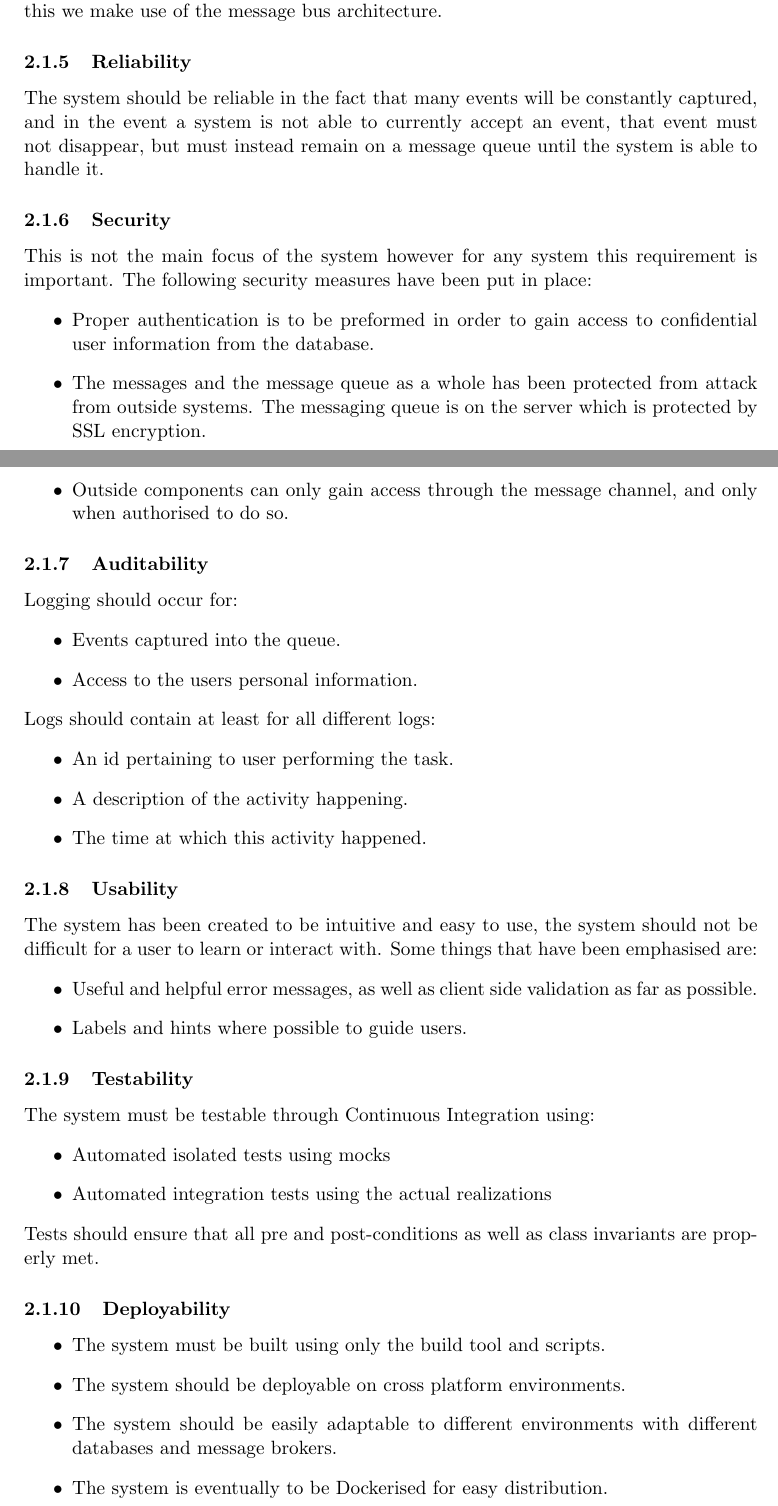
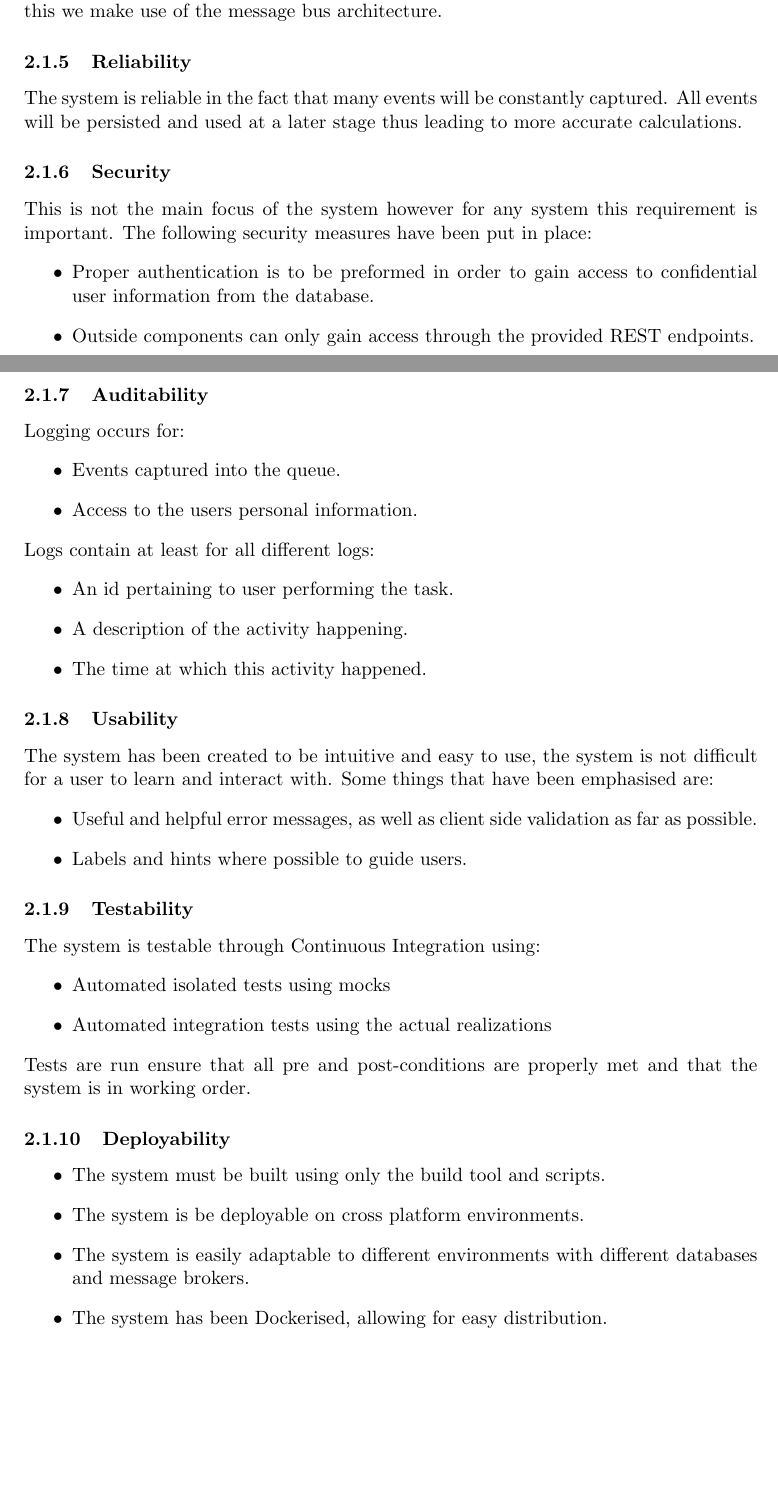
Before and after one commit to CodusMaximus/hyper-perform-documentation, a LaTeX document (Architectural Requirements/Architectural_Requirements.tex): two parts of pages 5 and 6 of 9, joined at a grey line, cut so that both start at the same text, the shorter picture padded with empty space. Compiled offline with pdfLaTeX.

Commit message:
updated tense of document

```diff
--- a/Architectural Requirements/Architectural_Requirements.tex
+++ b/Architectural Requirements/Architectural_Requirements.tex
@@ -101,25 +101,24 @@ The system should allow for easy future integration requirements by providing ac
 
 \subsubsection{Scalability}
-The system should theoretically be usable in large industries of thousands of employees. Thus the system should be able to handle the load and grow as needed. To accomplish this we make use of the message bus architecture.
+The system should theoretically be usable in large industries of thousands of employees. Thus the system has been designed to handle the load and grow as needed. To accomplish this we make use of the message bus architecture.
 
 \subsubsection{Reliability}
-The system should be reliable in the fact that many events will be constantly captured, and in the event a system is not able to currently accept an event, that event must not disappear, but must instead remain on a message queue until the system is able to handle it.
+The system is reliable in the fact that many events will be constantly captured. All events will be persisted and used at a later stage thus leading to more accurate calculations.
 
 \subsubsection{Security}
 This is not the main focus of the system however for any system this requirement is important. The following security measures have been put in place:
 \begin{itemize}
 	\item Proper authentication is to be preformed in order to gain access to confidential user information from the database.
-	\item The messages and the message queue as a whole has been protected from attack from outside systems. The messaging queue is on the server which is protected by SSL encryption.
-	\item Outside components can only gain access through the message channel, and only when authorised to do so.
+	\item Outside components can only gain access through the provided REST endpoints.
 \end{itemize}
 
 \subsubsection{Auditability}
-Logging should occur for:
+Logging occurs for:
 \begin{itemize}
 	\item Events captured into the queue.
 	\item Access to the users personal information.
 \end{itemize}
-Logs should contain at least for all different logs:
+Logs contain at least for all different logs:
 \begin{itemize}
 	\item An id pertaining to user performing the task.
 	\item A description of the activity happening.
@@ -127,26 +126,26 @@ Logs should contain at least for all different logs:
 \end{itemize}
 
 \subsubsection{Usability}
-The system has been created to be intuitive and easy to use, the system should not be difficult for a user to learn or interact with. Some things that have been emphasised are:
+The system has been created to be intuitive and easy to use, the system is not difficult for a user to learn and interact with. Some things that have been emphasised are:
 \begin{itemize}
 	\item Useful and helpful error messages, as well as client side validation as far as possible.
 	\item Labels and hints where possible to guide users.
 \end{itemize}
 
 \subsubsection{Testability}
-The system must be testable through Continuous Integration using:
+The system is testable through Continuous Integration using:
 \begin{itemize}
 	\item Automated isolated tests using mocks
 	\item Automated integration tests using the actual realizations
 \end{itemize}
-Tests should ensure that all pre and post-conditions as well as class invariants are properly met.
+Tests are run ensure that all pre and post-conditions are properly met and that the system is in working order.
 
 \subsubsection{Deployability}
 \begin{itemize}
 	\item The system must be built using only the build tool and scripts.
-	\item The system should be deployable on cross platform environments.
-	\item The system should be easily adaptable to different environments with different databases and message brokers.
-	\item The system is eventually to be Dockerised for easy distribution.
+	\item The system is be deployable on cross platform environments.
+	\item The system is easily adaptable to different environments with different databases and message brokers.
+	\item The system has been Dockerised, allowing for easy distribution.
 \end{itemize}
 
 \subsection{Architectural Constraints}
```
Also changed, not shown: Architectural Requirements/Architectural_Requirements.pdf, Architectural Requirements/Architectural_Requirements.tex (37 more changed lines).
